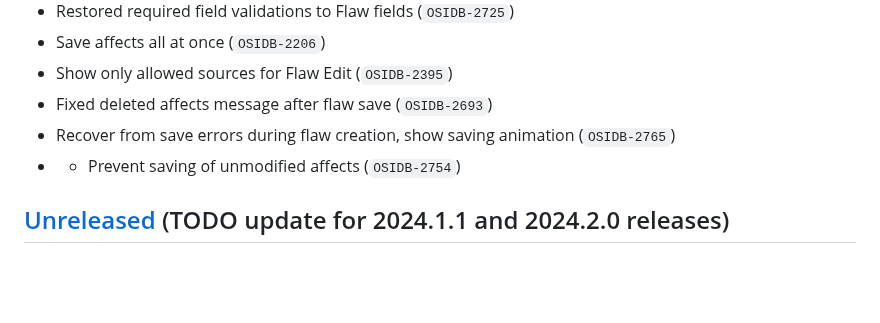
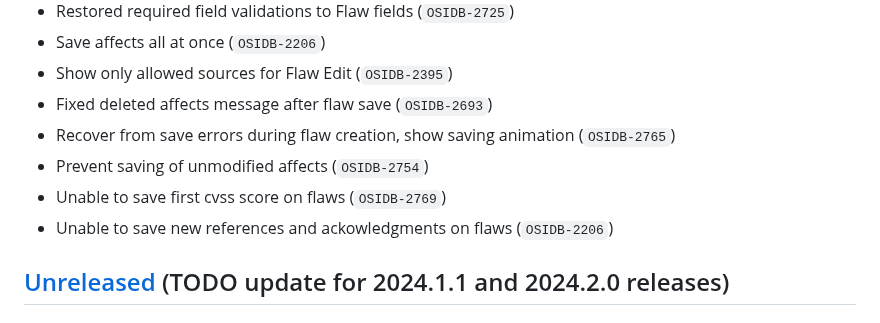
Before and after one commit to RedHatProductSecurity/osim, a Markdown page: CHANGELOG.md, the part around the change. Rendered like a GitHub page; blank space fills up the shorter version.

Commit message:
📝 Changelog OSIDB-2769 update
📝 Changelog OSIDB-2206 update

```diff
--- a/CHANGELOG.md
+++ b/CHANGELOG.md
@@ -19,8 +19,9 @@
 * Show only allowed sources for Flaw Edit (`OSIDB-2395`)
 * Fixed deleted affects message after flaw save (`OSIDB-2693`)
 * Recover from save errors during flaw creation, show saving animation (`OSIDB-2765`)
-* * Prevent saving of unmodified affects
-(`OSIDB-2754`)
+* Prevent saving of unmodified affects (`OSIDB-2754`)
+* Unable to save first cvss score on flaws (`OSIDB-2769`)
+* Unable to save new references and ackowledgments on flaws (`OSIDB-2206`)
 
 ## [Unreleased] (TODO update for 2024.1.1 and 2024.2.0 releases)
 
```
